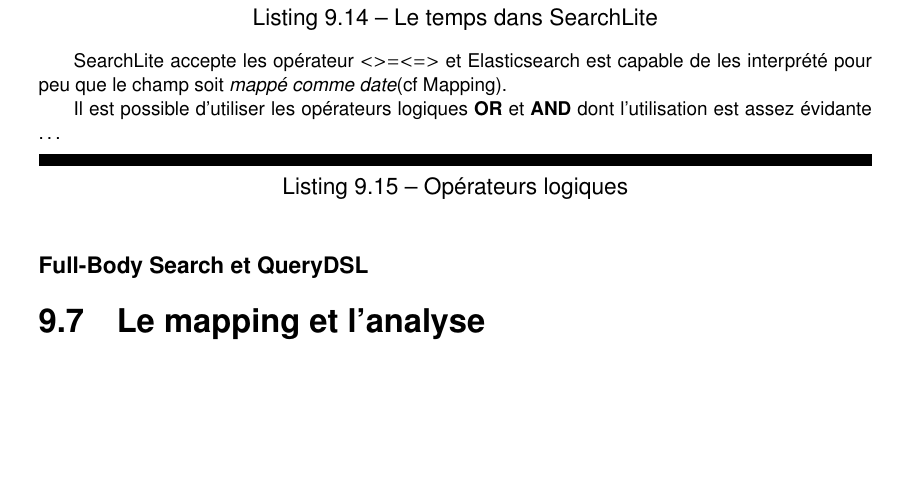
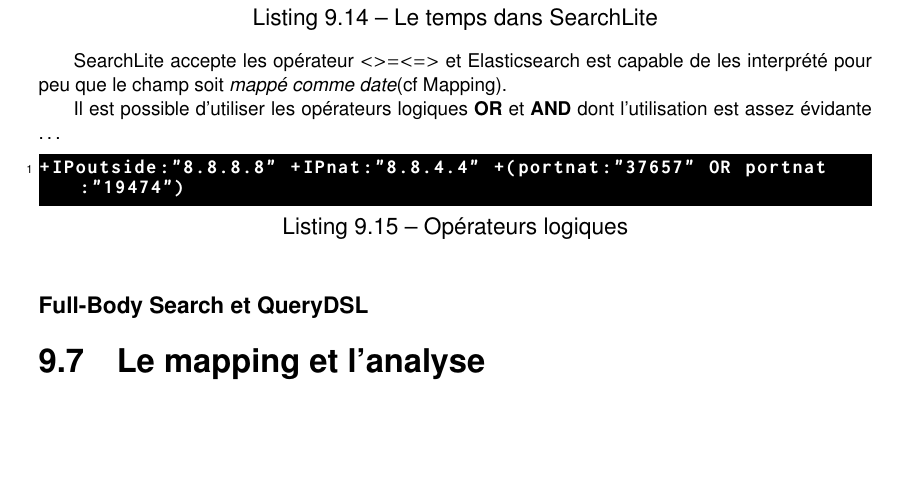
Before and after one commit to Neodiablow/rapport-ciril, a LaTeX document (rapport/rapport.tex, which reads rapport/elasticsearch.tex): part of page 34 of 55, cut so that both start at the same text. Compiled offline with pdfLaTeX.

Commit message:
la requete de l'enfer

```diff
--- a/rapport/elasticsearch.tex
+++ b/rapport/elasticsearch.tex
@@ -490,7 +490,7 @@
 Il est possible d'utiliser les opérateurs logiques \textbf{OR} et \textbf{AND}
 dont l'utilisation est assez évidante \ldots
 \begin{lstlisting}[style=code,label={lst:APIsearchliteexample6},caption={Opérateurs logiques}]
-
++IPoutside:"8.8.8.8" +IPnat:"8.8.4.4" +(portnat:"37657" OR portnat:"19474")
 \end{lstlisting}
 
 
```
